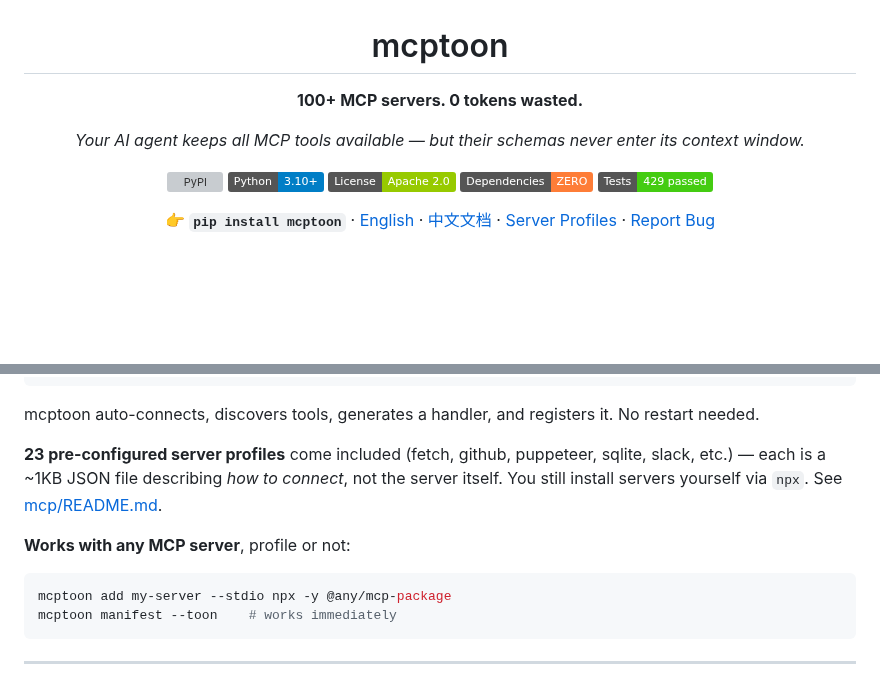
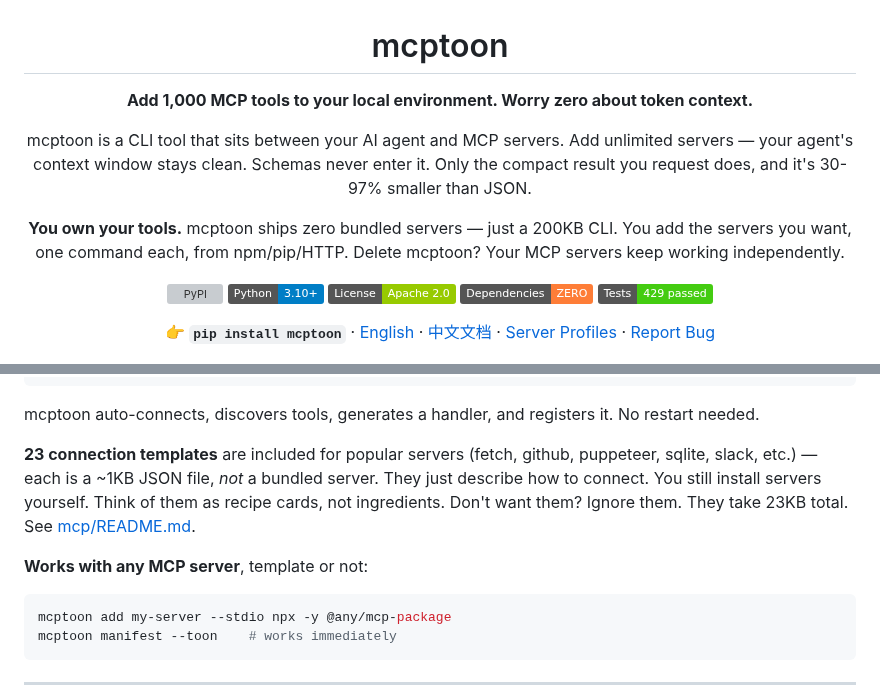
Before and after one commit to activeing123/mcptoon, a Markdown page: README.md, 2 parts joined by grey strips. GitHub-like rendering; badges without logos; blank space fills up the shorter version; grey boxes are pictures that could not be loaded.

Commit message:
rewrite: sharper headline + clarify zero bundled servers

````diff
--- a/README.md
+++ b/README.md
@@ -2,9 +2,11 @@
 
 # mcptoon
 
-**100+ MCP servers. 0 tokens wasted.**
+**Add 1,000 MCP tools to your local environment. Worry zero about token context.**
 
-*Your AI agent keeps all MCP tools available — but their schemas never enter its context window.*
+mcptoon is a CLI tool that sits between your AI agent and MCP servers. Add unlimited servers — your agent's context window stays clean. Schemas never enter it. Only the compact result you request does, and it's 30-97% smaller than JSON.
+
+**You own your tools.** mcptoon ships zero bundled servers — just a 200KB CLI. You add the servers you want, one command each, from npm/pip/HTTP. Delete mcptoon? Your MCP servers keep working independently.
 
 [![PyPI](https://img.shields.io/pypi/v/mcptoon?logo=pypi&logoColor=white&label=PyPI)](https://pypi.org/project/mcptoon/)
 [![Python 3.10+](https://img.shields.io/badge/Python-3.10%2B-blue?logo=python&logoColor=white)](https://pypi.org/project/mcptoon/)
@@ -86,9 +88,9 @@ mcptoon install --remove brave-search
 
 mcptoon auto-connects, discovers tools, generates a handler, and registers it. No restart needed.
 
-**23 pre-configured server profiles** come included (fetch, github, puppeteer, sqlite, slack, etc.) — each is a ~1KB JSON file describing *how to connect*, not the server itself. You still install servers yourself via `npx`. See [mcp/README.md](mcp/README.md).
+**23 connection templates** are included for popular servers (fetch, github, puppeteer, sqlite, slack, etc.) — each is a ~1KB JSON file, *not* a bundled server. They just describe how to connect. You still install servers yourself. Think of them as recipe cards, not ingredients. Don't want them? Ignore them. They take 23KB total. See [mcp/README.md](mcp/README.md).
 
-**Works with any MCP server**, profile or not:
+**Works with any MCP server**, template or not:
 
 ```bash
 mcptoon add my-server --stdio npx -y @any/mcp-package
````
Also changed, not shown: README.zh-CN.md (+6 -4 lines).
